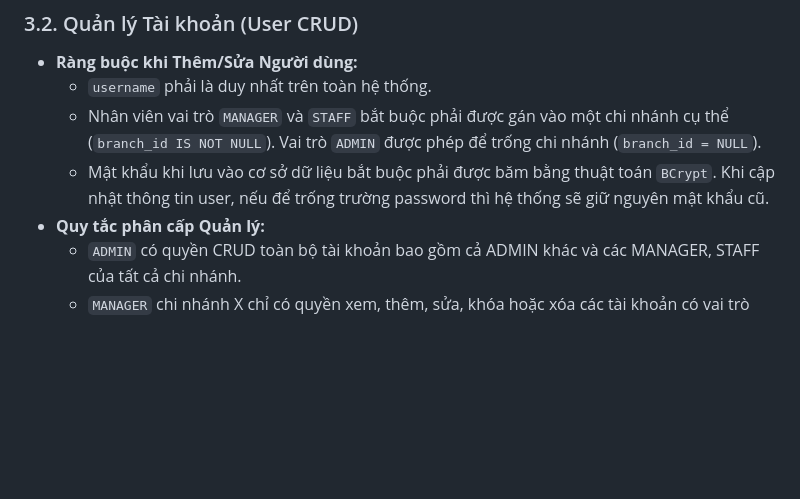
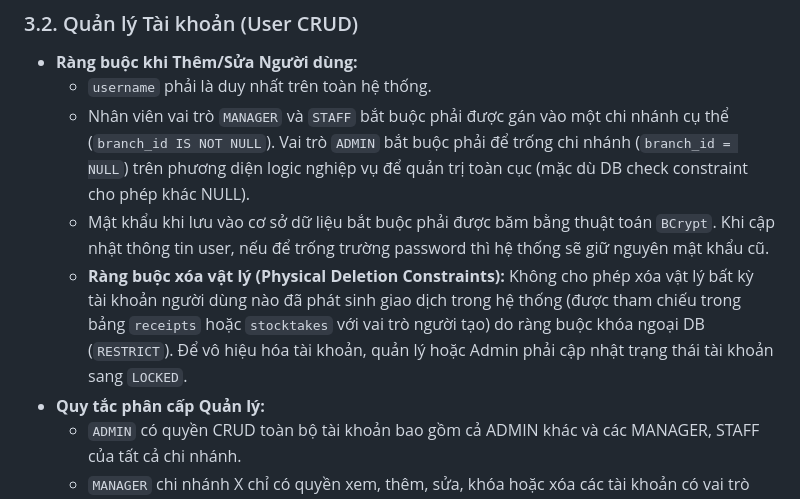
Before and after one commit to Nghiatv2006/KhoHang, a Markdown page: doc_nghiep_vu_full.md, the part around one of its changes. GitHub-like rendering; blank space fills up the shorter version.

```diff
--- a/doc_nghiep_vu_full.md
+++ b/doc_nghiep_vu_full.md
@@ -49,8 +49,9 @@ Hệ thống sử dụng cơ chế kiểm soát truy cập dựa trên vai trò
 ### 3.2. Quản lý Tài khoản (User CRUD)
 *   **Ràng buộc khi Thêm/Sửa Người dùng:**
     *   `username` phải là duy nhất trên toàn hệ thống.
-    *   Nhân viên vai trò `MANAGER` và `STAFF` bắt buộc phải được gán vào một chi nhánh cụ thể (`branch_id IS NOT NULL`). Vai trò `ADMIN` được phép để trống chi nhánh (`branch_id = NULL`).
+    *   Nhân viên vai trò `MANAGER` và `STAFF` bắt buộc phải được gán vào một chi nhánh cụ thể (`branch_id IS NOT NULL`). Vai trò `ADMIN` bắt buộc phải để trống chi nhánh (`branch_id = NULL`) trên phương diện logic nghiệp vụ để quản trị toàn cục (mặc dù DB check constraint cho phép khác NULL).
     *   Mật khẩu khi lưu vào cơ sở dữ liệu bắt buộc phải được băm bằng thuật toán `BCrypt`. Khi cập nhật thông tin user, nếu để trống trường password thì hệ thống sẽ giữ nguyên mật khẩu cũ.
+    *   **Ràng buộc xóa vật lý (Physical Deletion Constraints):** Không cho phép xóa vật lý bất kỳ tài khoản người dùng nào đã phát sinh giao dịch trong hệ thống (được tham chiếu trong bảng `receipts` hoặc `stocktakes` với vai trò người tạo) do ràng buộc khóa ngoại DB (`RESTRICT`). Để vô hiệu hóa tài khoản, quản lý hoặc Admin phải cập nhật trạng thái tài khoản sang `LOCKED`.
 *   **Quy tắc phân cấp Quản lý:**
     *   `ADMIN` có quyền CRUD toàn bộ tài khoản bao gồm cả ADMIN khác và các MANAGER, STAFF của tất cả chi nhánh.
     *   `MANAGER` chi nhánh X chỉ có quyền xem, thêm, sửa, khóa hoặc xóa các tài khoản có vai trò `STAFF` trực thuộc chi nhánh X. MANAGER không được nhìn thấy hoặc thao tác với tài khoản ADMIN hoặc tài khoản của chi nhánh khác.
```
Also changed, not shown: other parts of doc_nghiep_vu_full.md (+21 -11 lines).
